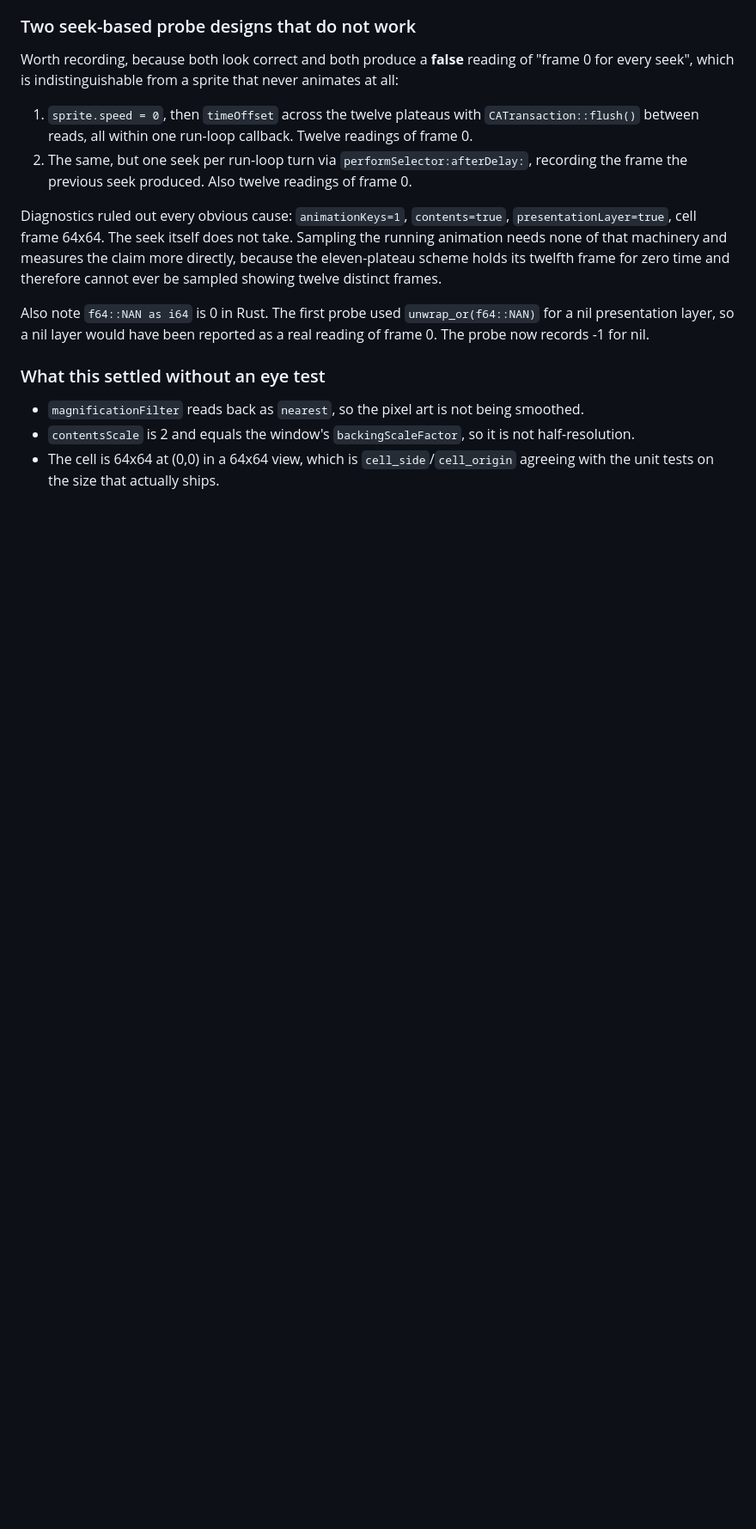
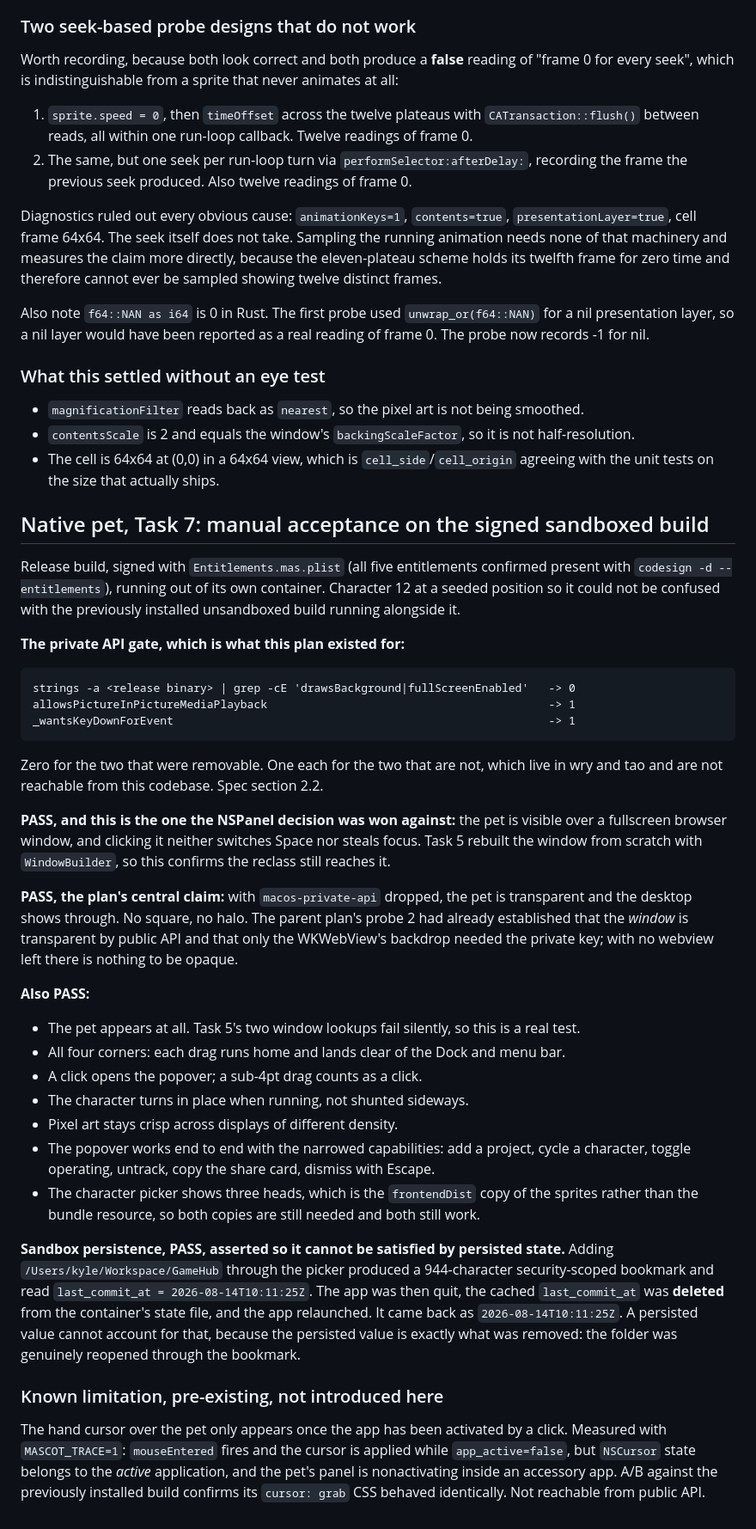
Before and after one commit to keepgoing-dev/momentum-mascot, a Markdown page: spikes/app-store/RESULTS.md, the part around the change. Shown at 86% size. GitHub-like rendering; blank space fills up the shorter version.

Commit message:
Record the native pet acceptance results

````diff
--- a/spikes/app-store/RESULTS.md
+++ b/spikes/app-store/RESULTS.md
@@ -382,3 +382,56 @@ probe now records -1 for nil.
 - `contentsScale` is 2 and equals the window's `backingScaleFactor`, so it is not half-resolution.
 - The cell is 64x64 at (0,0) in a 64x64 view, which is `cell_side`/`cell_origin` agreeing with
   the unit tests on the size that actually ships.
+
+## Native pet, Task 7: manual acceptance on the signed sandboxed build
+
+Release build, signed with `Entitlements.mas.plist` (all five entitlements confirmed present with
+`codesign -d --entitlements`), running out of its own container. Character 12 at a seeded position
+so it could not be confused with the previously installed unsandboxed build running alongside it.
+
+**The private API gate, which is what this plan existed for:**
+
+```
+strings -a <release binary> | grep -cE 'drawsBackground|fullScreenEnabled'   -> 0
+allowsPictureInPictureMediaPlayback                                          -> 1
+_wantsKeyDownForEvent                                                        -> 1
+```
+
+Zero for the two that were removable. One each for the two that are not, which live in wry and tao
+and are not reachable from this codebase. Spec section 2.2.
+
+**PASS, and this is the one the NSPanel decision was won against:** the pet is visible over a
+fullscreen browser window, and clicking it neither switches Space nor steals focus. Task 5 rebuilt
+the window from scratch with `WindowBuilder`, so this confirms the reclass still reaches it.
+
+**PASS, the plan's central claim:** with `macos-private-api` dropped, the pet is transparent and
+the desktop shows through. No square, no halo. The parent plan's probe 2 had already established
+that the *window* is transparent by public API and that only the WKWebView's backdrop needed the
+private key; with no webview left there is nothing to be opaque.
+
+**Also PASS:**
+
+- The pet appears at all. Task 5's two window lookups fail silently, so this is a real test.
+- All four corners: each drag runs home and lands clear of the Dock and menu bar.
+- A click opens the popover; a sub-4pt drag counts as a click.
+- The character turns in place when running, not shunted sideways.
+- Pixel art stays crisp across displays of different density.
+- The popover works end to end with the narrowed capabilities: add a project, cycle a character,
+  toggle operating, untrack, copy the share card, dismiss with Escape.
+- The character picker shows three heads, which is the `frontendDist` copy of the sprites rather
+  than the bundle resource, so both copies are still needed and both still work.
+
+**Sandbox persistence, PASS, asserted so it cannot be satisfied by persisted state.** Adding
+`/Users/kyle/Workspace/GameHub` through the picker produced a 944-character security-scoped
+bookmark and read `last_commit_at = 2026-08-14T10:11:25Z`. The app was then quit, the cached
+`last_commit_at` was **deleted** from the container's state file, and the app relaunched. It came
+back as `2026-08-14T10:11:25Z`. A persisted value cannot account for that, because the persisted
+value is exactly what was removed: the folder was genuinely reopened through the bookmark.
+
+### Known limitation, pre-existing, not introduced here
+
+The hand cursor over the pet only appears once the app has been activated by a click. Measured with
+`MASCOT_TRACE=1`: `mouseEntered` fires and the cursor is applied while `app_active=false`, but
+`NSCursor` state belongs to the *active* application, and the pet's panel is nonactivating inside
+an accessory app. A/B against the previously installed build confirms its `cursor: grab` CSS
+behaved identically. Not reachable from public API.
````
Also changed, not shown: 1 other file.
